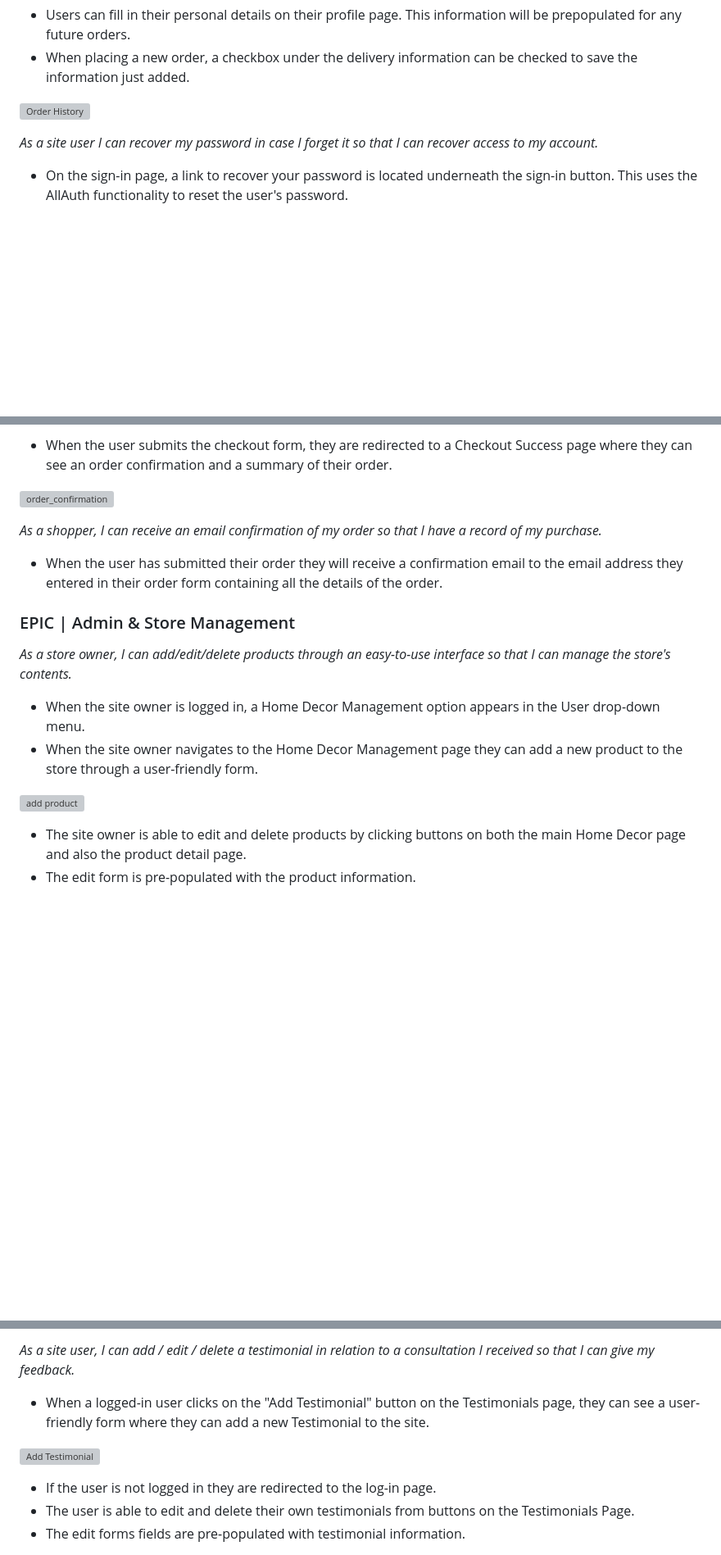
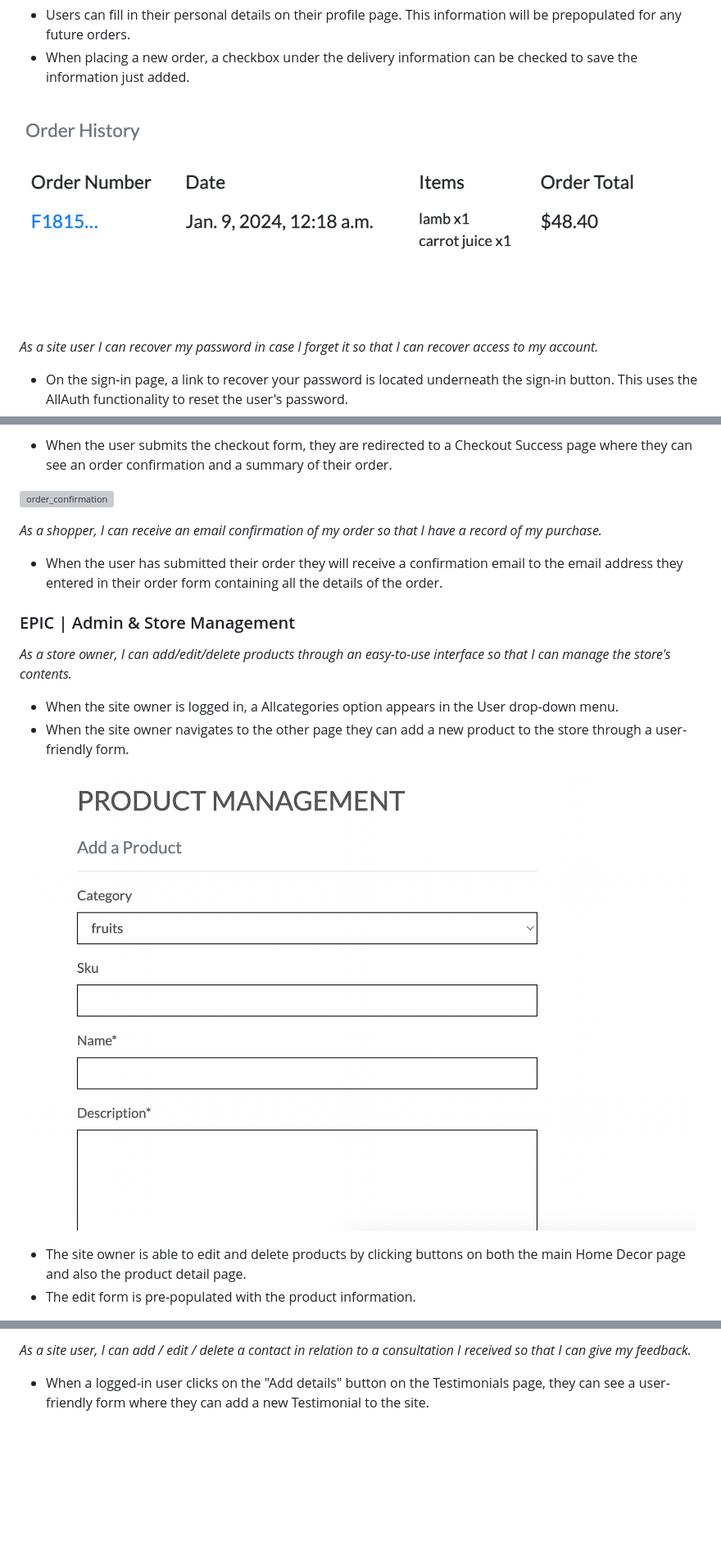
Before and after one commit to mehatabpathan/PP5, a Markdown page: testing.md, 3 parts joined by grey strips. Shown: that part at 82% size. Rendered like a GitHub page; pictures changed too: docs/readme_images/features/addproduct.png (added), docs/readme_images/features/order_confo.png (added); blank space fills up the shorter version; grey boxes are pictures that could not be loaded.

Commit message:
updated all the userstories testing

```diff
--- a/testing.md
+++ b/testing.md
@@ -91,7 +91,7 @@
 - Users can fill in their personal details on their profile page. This information will be prepopulated for any future orders.
 - When placing a new order, a checkbox under the delivery information can be checked to save the information just added.
 
-![Order History](docs/readme_images/features/order_history.png)
+![Order History](docs/readme_images/features/order_confo.png)
 
 *As a site user I can recover my password in case I forget it so that I can recover access to my account.*
 - On the sign-in page, a link to recover your password is located underneath the sign-in button. This uses the AllAuth functionality to reset the user's password.
@@ -145,10 +145,10 @@
 
 ### EPIC | Admin & Store Management
 *As a store owner, I can add/edit/delete products through an easy-to-use interface so that I can manage the store's contents.*
-- When the site owner is logged in, a Home Decor Management option appears in the User drop-down menu.
-- When the site owner navigates to the Home Decor Management page they can add a new product to the store through a user-friendly form.
+- When the site owner is logged in, a Allcategories option appears in the User drop-down menu.
+- When the site owner navigates to the other page they can add a new product to the store through a user-friendly form.
 
-![add product](docs/readme_images/features/add_product.png)
+![add product](docs/readme_images/features/addproduct.png)
 - The site owner is able to edit and delete products by clicking buttons on both the main Home Decor page and also the product detail page.
 - The edit form is pre-populated with the product information.
 
@@ -197,9 +169,5 @@
 
-*As a site user, I can add / edit / delete a testimonial in relation to a consultation I received so that I can give my feedback.*
-- When a logged-in user clicks on the "Add Testimonial" button on the Testimonials page, they can see a user-friendly form where they can add a new Testimonial to the site.
+*As a site user, I can add / edit / delete a contact in relation to a consultation I received so that I can give my feedback.*
+- When a logged-in user clicks on the "Add details" button on the Testimonials page, they can see a user-friendly form where they can add a new Testimonial to the site.
 
-![Add Testimonial](docs/readme_images/features/add_testimonial.png)
-- If the user is not logged in they are redirected to the log-in page.
-- The user is able to edit and delete their own testimonials from buttons on the Testimonials Page.
-- The edit forms fields are pre-populated with testimonial information.
 
```
Also changed, not shown: other parts of testing.md (+10 -42 lines).
